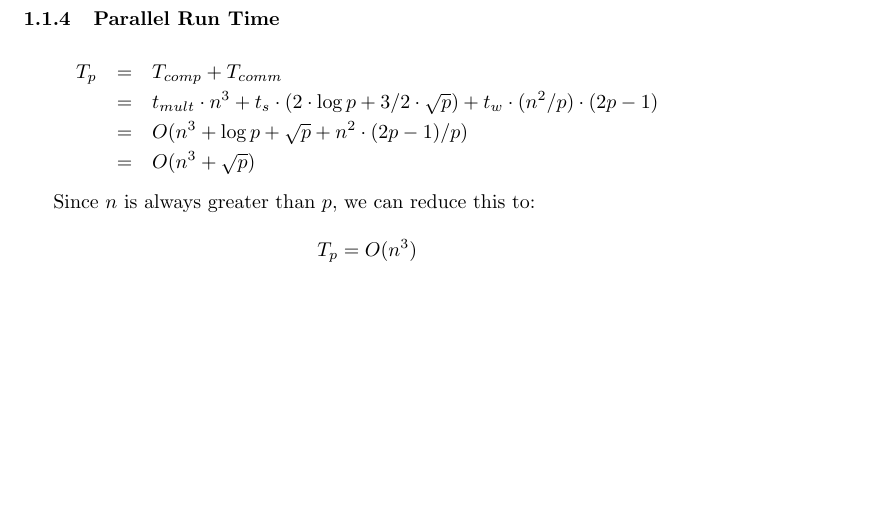
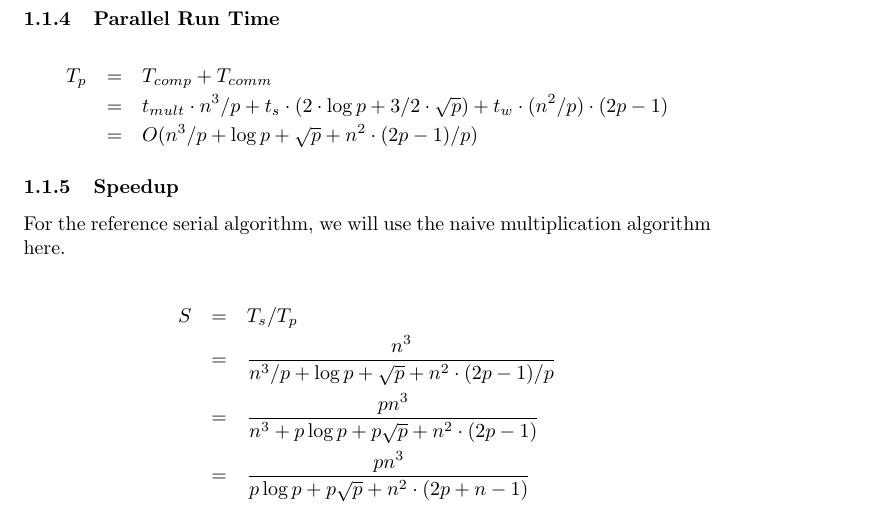
Before and after one commit to cstroe/PP-MM-A03, a LaTeX document (document.tex): part of page 4 of 16, cut so that both start at the same text, the shorter picture padded with empty space. Compiled offline with pdfLaTeX; an older LaTeX class or package is replaced by its successor.

Commit message:
cannon analysis fixes

```diff
--- a/document.tex
+++ b/document.tex
@@ -131,14 +131,21 @@ T_{{comm}} &=& T_{{scatter}} + T_{{skew}} + T_{{shift}} + T_{{gather}} \\
 
 \begin{eqnarray*}
 T_p &=& T_{{comp}} + T_{{comm}} \\
-&=& t_{{mult}} \cdot n^3 + t_s \cdot (2 \cdot \log{p} + 3/2 \cdot \sqrt{p}) + t_w \cdot (n^2/p) \cdot (2p-1) \\
-&=& O(n^3 + \log{p} + \sqrt{p} + n^2 \cdot (2p-1)/p) \\
-&=& O(n^3 + \sqrt{p})
+&=& t_{{mult}} \cdot n^3 / p + t_s \cdot (2 \cdot \log{p} + 3/2 \cdot \sqrt{p}) + t_w \cdot (n^2/p) \cdot (2p-1) \\
+&=& O(n^3 / p + \log{p} + \sqrt{p} + n^2 \cdot (2p-1)/p)
 \end{eqnarray*}
 
-Since $n$ is always greater than $p$, we can reduce this to:
+\subsubsection{Speedup}
 
-$$T_p = O(n^3)$$
+For the reference serial algorithm, we will use the naive multiplication algorithm here.
+
+\begin{eqnarray*}
+S &=& T_s / T_p \\
+&=& \frac{n^3}{n^3 / p + \log{p} + \sqrt{p} + n^2 \cdot (2p-1)/p} \\
+&=& \frac{pn^3}{ n^3 + p\log{p} + p\sqrt{p} + n^2 \cdot (2p-1)} \\
+&=& \frac{pn^3}{ p\log{p} + p\sqrt{p} + n^2 \cdot (2p+n-1)}
+\end{eqnarray*}
+
 
 \subsection{Cannon's algorithm with local multiplication using Strassen}
 
```
